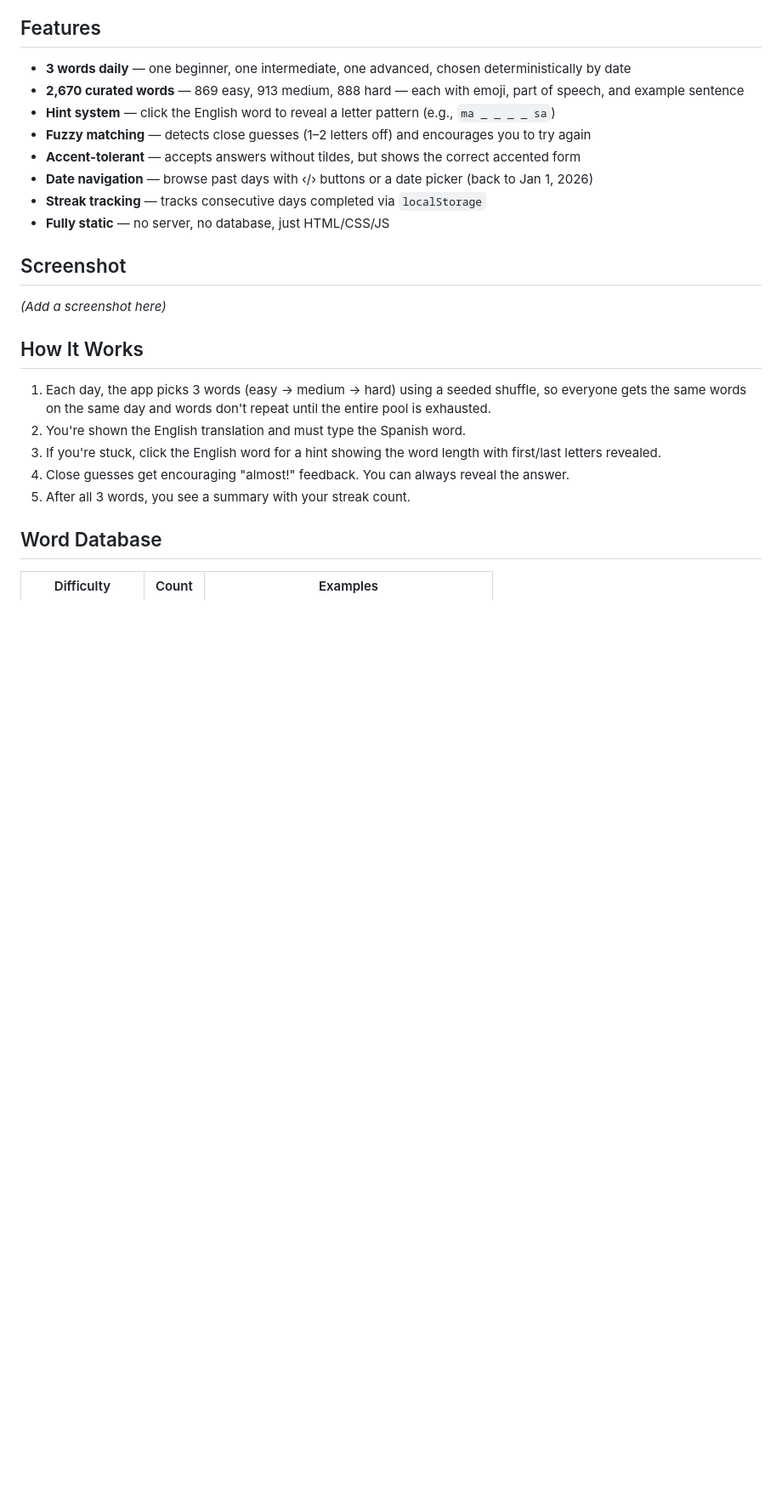
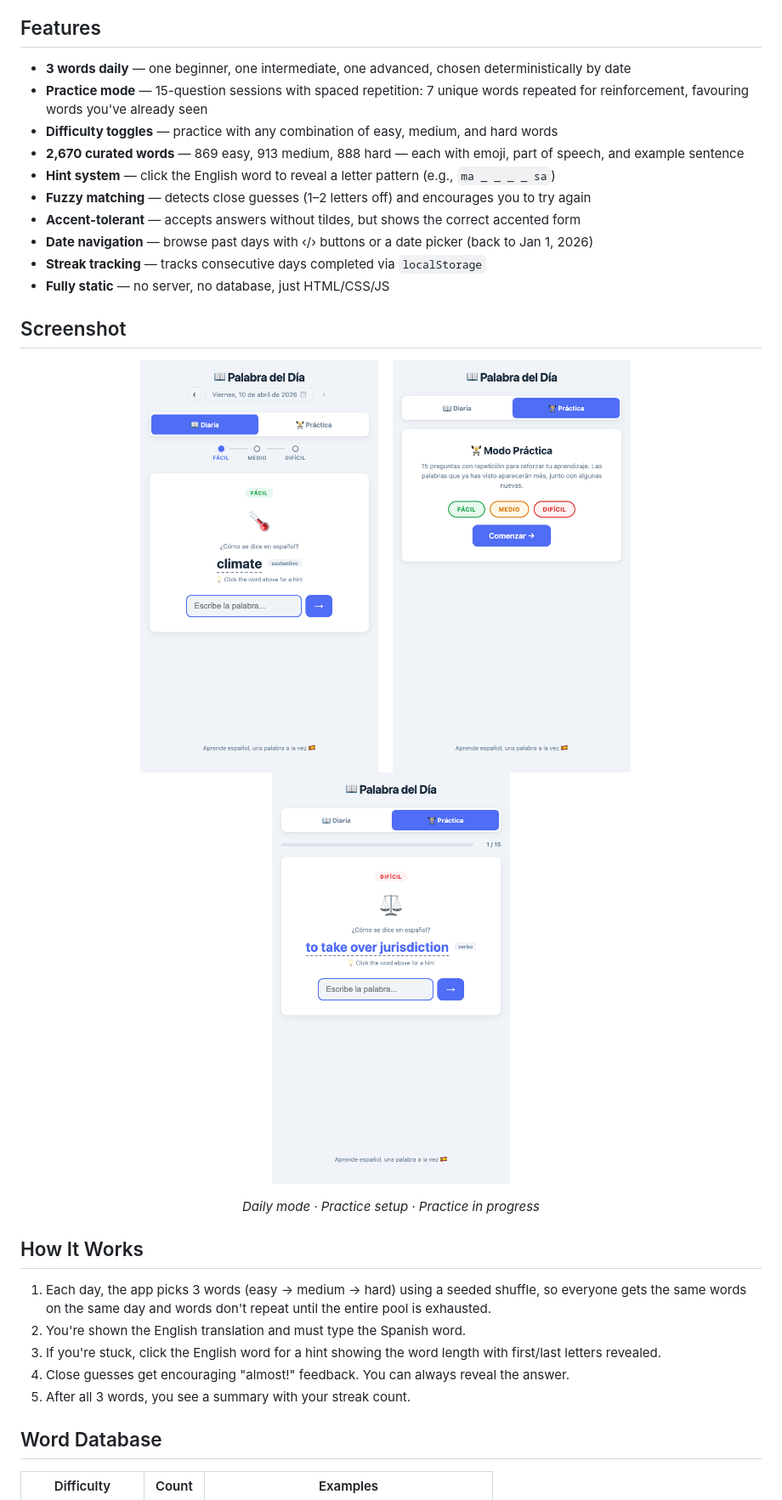
Before and after one commit to harrisniall/palabradeldia, a Markdown page: README.md, the part around one of its changes. Shown at 85% size. Drawn GitHub-style; pictures changed too: screenshots/daily.png (added), screenshots/practice-game.png (added), screenshots/practice-setup.png (added); blank space fills up the shorter version.

Commit message:
Add screenshots to README and document practice mode
Co-authored-by: Copilot <223556219+Copilot@users.noreply.github.com>

```diff
--- a/README.md
+++ b/README.md
@@ -7,6 +7,8 @@ A simple, daily Spanish vocabulary game. Learn one easy, one medium, and one rar
 ## Features
 
 - **3 words daily** — one beginner, one intermediate, one advanced, chosen deterministically by date
+- **Practice mode** — 15-question sessions with spaced repetition: 7 unique words repeated for reinforcement, favouring words you've already seen
+- **Difficulty toggles** — practice with any combination of easy, medium, and hard words
 - **2,670 curated words** — 869 easy, 913 medium, 888 hard — each with emoji, part of speech, and example sentence
 - **Hint system** — click the English word to reveal a letter pattern (e.g., `ma _ _ _ _ sa`)
 - **Fuzzy matching** — detects close guesses (1–2 letters off) and encourages you to try again
@@ -17,7 +19,15 @@ A simple, daily Spanish vocabulary game. Learn one easy, one medium, and one rar
 
 ## Screenshot
 
-*(Add a screenshot here)*
+<p align="center">
+  <img src="screenshots/daily.png" alt="Daily mode" width="280">
+  &nbsp;&nbsp;
+  <img src="screenshots/practice-setup.png" alt="Practice setup" width="280">
+  &nbsp;&nbsp;
+  <img src="screenshots/practice-game.png" alt="Practice game" width="280">
+</p>
+
+<p align="center"><em>Daily mode · Practice setup · Practice in progress</em></p>
 
 ## How It Works
 
```
Also changed, not shown: other parts of README.md (+1 -0 lines).
